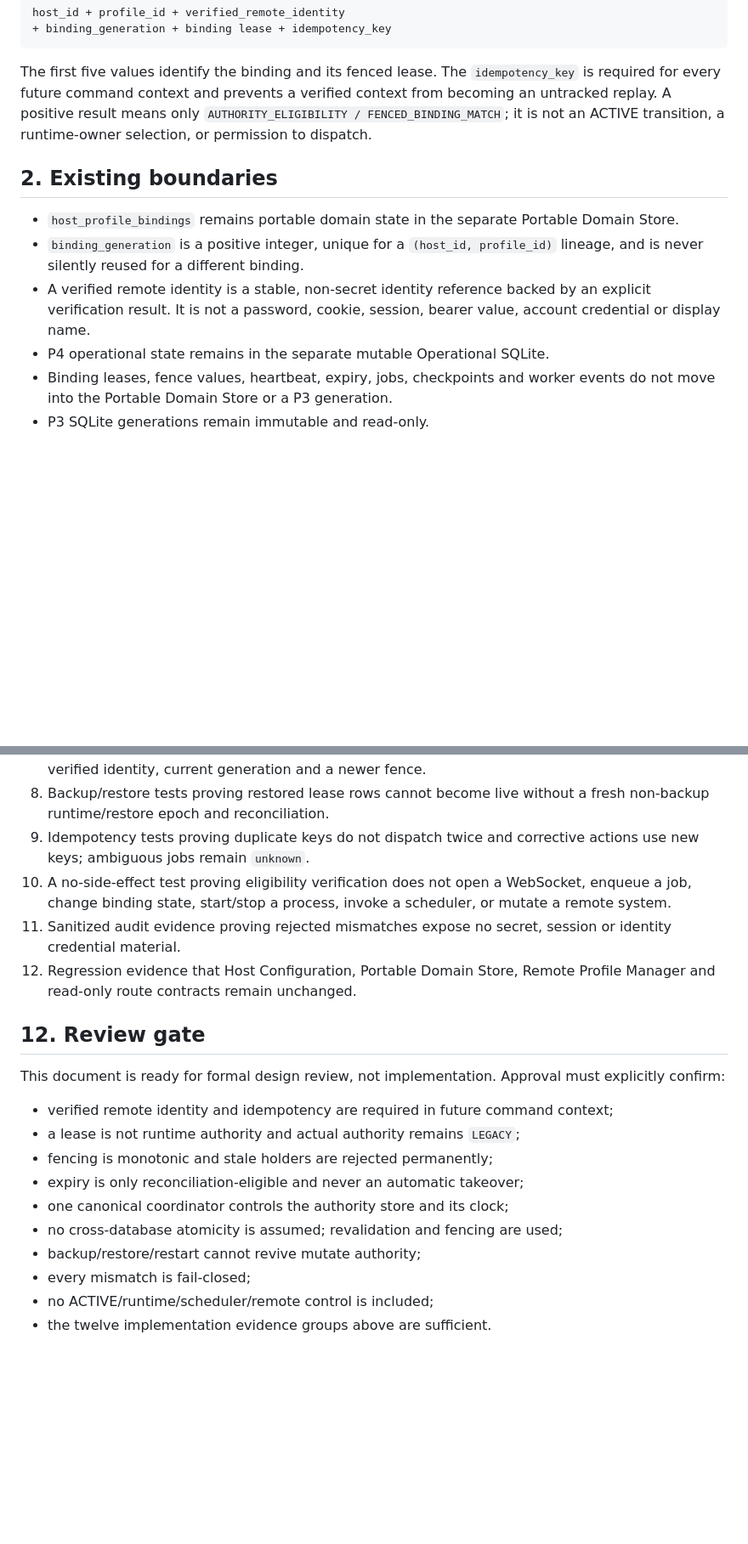
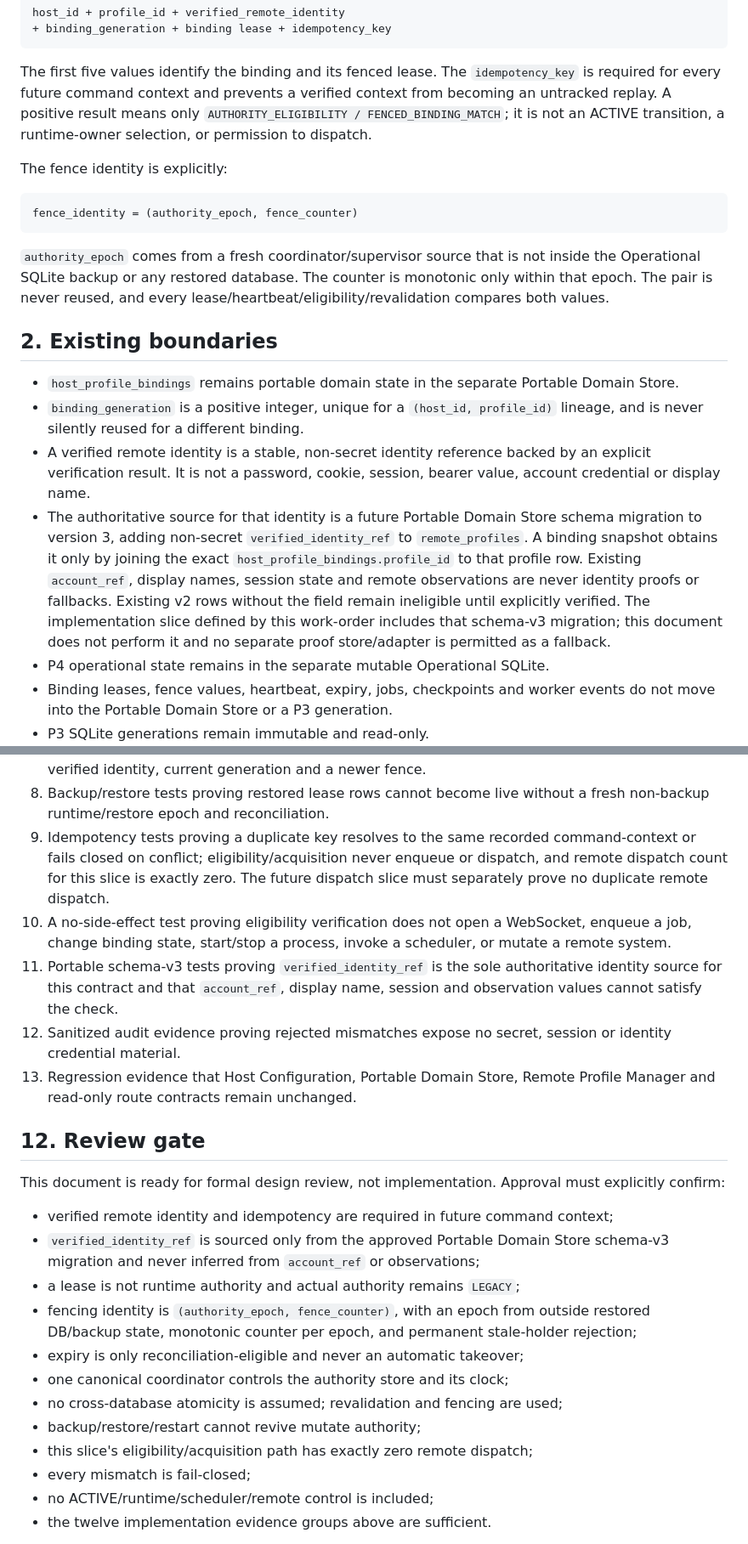
Before and after one commit to svhdtt13-gif/website, a Markdown page: AUTORELOG/local_agent_binding_authority_lease_foundation_work_order.md, 2 parts joined by grey strips. Shown at 85% size. Drawn GitHub-style; blank space fills up the shorter version.

````diff
--- a/AUTORELOG/local_agent_binding_authority_lease_foundation_work_order.md
+++ b/AUTORELOG/local_agent_binding_authority_lease_foundation_work_order.md
@@ -27,6 +27,17 @@ verified context from becoming an untracked replay. A positive result means
 only `AUTHORITY_ELIGIBILITY / FENCED_BINDING_MATCH`; it is not an ACTIVE
 transition, a runtime-owner selection, or permission to dispatch.
 
+The fence identity is explicitly:
+
+```text
+fence_identity = (authority_epoch, fence_counter)
+```
+
+`authority_epoch` comes from a fresh coordinator/supervisor source that is not
+inside the Operational SQLite backup or any restored database. The counter is
+monotonic only within that epoch. The pair is never reused, and every
+lease/heartbeat/eligibility/revalidation compares both values.
+
 ## 2. Existing boundaries
 
 - `host_profile_bindings` remains portable domain state in the separate
@@ -36,6 +47,15 @@ transition, a runtime-owner selection, or permission to dispatch.
 - A verified remote identity is a stable, non-secret identity reference backed
   by an explicit verification result. It is not a password, cookie, session,
   bearer value, account credential or display name.
+- The authoritative source for that identity is a future Portable Domain Store
+  schema migration to version 3, adding non-secret `verified_identity_ref` to
+  `remote_profiles`. A binding snapshot obtains it only by joining the exact
+  `host_profile_bindings.profile_id` to that profile row. Existing
+  `account_ref`, display names, session state and remote observations are never
+  identity proofs or fallbacks. Existing v2 rows without the field remain
+  ineligible until explicitly verified. The implementation slice defined by
+  this work-order includes that schema-v3 migration; this document does not
+  perform it and no separate proof store/adapter is permitted as a fallback.
 - P4 operational state remains in the separate mutable Operational SQLite.
 - Binding leases, fence values, heartbeat, expiry, jobs, checkpoints and worker
   events do not move into the Portable Domain Store or a P3 generation.
@@ -289,14 +323,20 @@ all of the following before its review can request a GO decision:
    fence.
 8. Backup/restore tests proving restored lease rows cannot become live without
    a fresh non-backup runtime/restore epoch and reconciliation.
-9. Idempotency tests proving duplicate keys do not dispatch twice and
-   corrective actions use new keys; ambiguous jobs remain `unknown`.
+9. Idempotency tests proving a duplicate key resolves to the same recorded
+   command-context or fails closed on conflict; eligibility/acquisition never
+   enqueue or dispatch, and remote dispatch count for this slice is exactly
+   zero. The future dispatch slice must separately prove no duplicate remote
+   dispatch.
 10. A no-side-effect test proving eligibility verification does not open a
     WebSocket, enqueue a job, change binding state, start/stop a process,
     invoke a scheduler, or mutate a remote system.
-11. Sanitized audit evidence proving rejected mismatches expose no secret,
+11. Portable schema-v3 tests proving `verified_identity_ref` is the sole
+    authoritative identity source for this contract and that `account_ref`,
+    display name, session and observation values cannot satisfy the check.
+12. Sanitized audit evidence proving rejected mismatches expose no secret,
     session or identity credential material.
-12. Regression evidence that Host Configuration, Portable Domain Store,
+13. Regression evidence that Host Configuration, Portable Domain Store,
     Remote Profile Manager and read-only route contracts remain unchanged.
 
 ## 12. Review gate
@@ -306,12 +346,18 @@ must explicitly confirm:
 
 - verified remote identity and idempotency are required in future command
   context;
+- `verified_identity_ref` is sourced only from the approved Portable Domain
+  Store schema-v3 migration and never inferred from `account_ref` or
+  observations;
 - a lease is not runtime authority and actual authority remains `LEGACY`;
-- fencing is monotonic and stale holders are rejected permanently;
+- fencing identity is `(authority_epoch, fence_counter)`, with an epoch from
+  outside restored DB/backup state, monotonic counter per epoch, and permanent
+  stale-holder rejection;
 - expiry is only reconciliation-eligible and never an automatic takeover;
 - one canonical coordinator controls the authority store and its clock;
 - no cross-database atomicity is assumed; revalidation and fencing are used;
 - backup/restore/restart cannot revive mutate authority;
+- this slice's eligibility/acquisition path has exactly zero remote dispatch;
 - every mismatch is fail-closed;
 - no ACTIVE/runtime/scheduler/remote control is included;
 - the twelve implementation evidence groups above are sufficient.
````
Also changed, not shown: other parts of AUTORELOG/local_agent_binding_authority_lease_foundation_work_order.md (+35 -21 lines).
